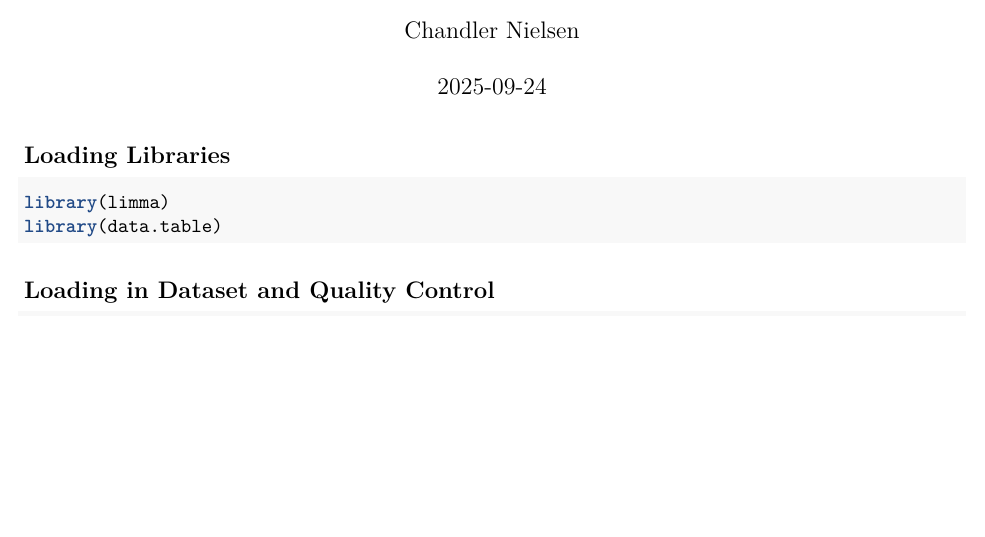
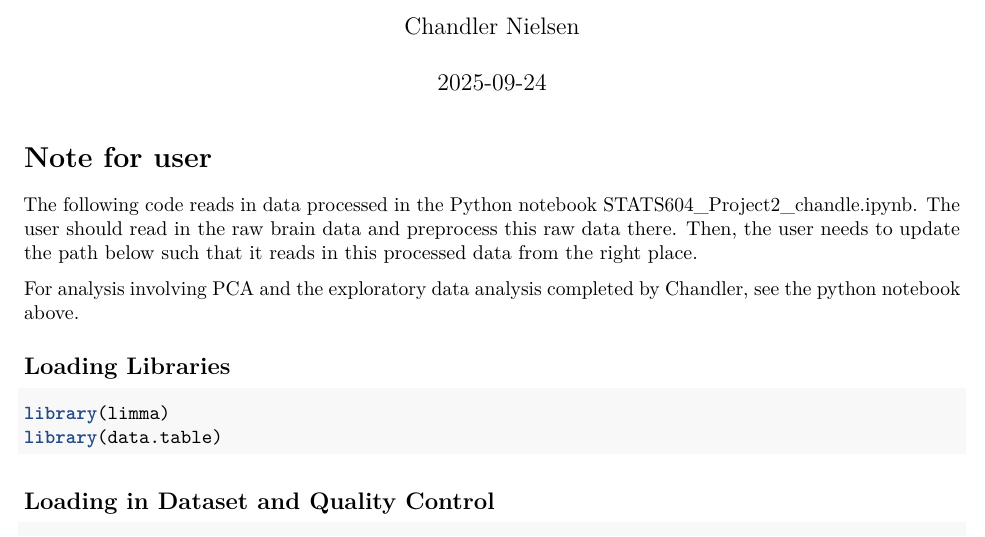
Before and after one commit to ChanChanMan18/STATS604_Project2, an R Markdown document (src/STATS604_Project2_chandle.rmd): part of page 1 of 11, cut so that both start at the same text, the shorter picture padded with empty space. Rendered offline with R 4.5, knitr and Pandoc, then LaTeX, with nearby package versions; the code chunks are not run, so their results and figures are left out.

Commit message:
Add note to user at top of Rmarkdown file, change name

````diff
--- a/src/STATS604_Project2_chandle.rmd
+++ b/src/STATS604_Project2_chandle.rmd
@@ -8,6 +8,12 @@ output: pdf_document
 ```{r setup, include=FALSE}
 knitr::opts_chunk$set(echo = TRUE)
 ```
+
+# Note for user
+
+The following code reads in data processed in the Python notebook STATS604_Project2_chandle.ipynb. The user should read in the raw brain data and preprocess this raw data there. Then, the user needs to update the path below such that it reads in this processed data from the right place.
+
+For analysis involving PCA and the exploratory data analysis completed by Chandler, see the python notebook above.
 
 ## Loading Libraries
 
````
Also changed, not shown: 2 other files.
